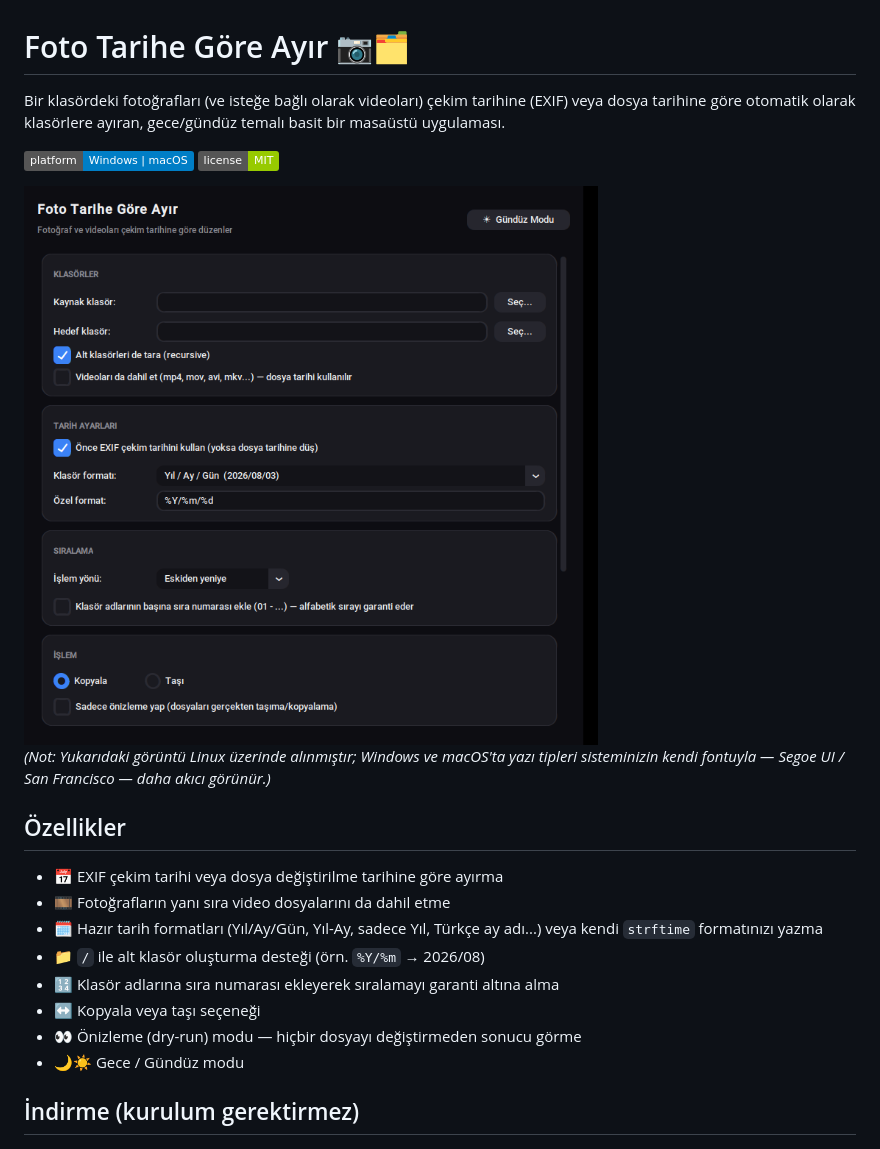
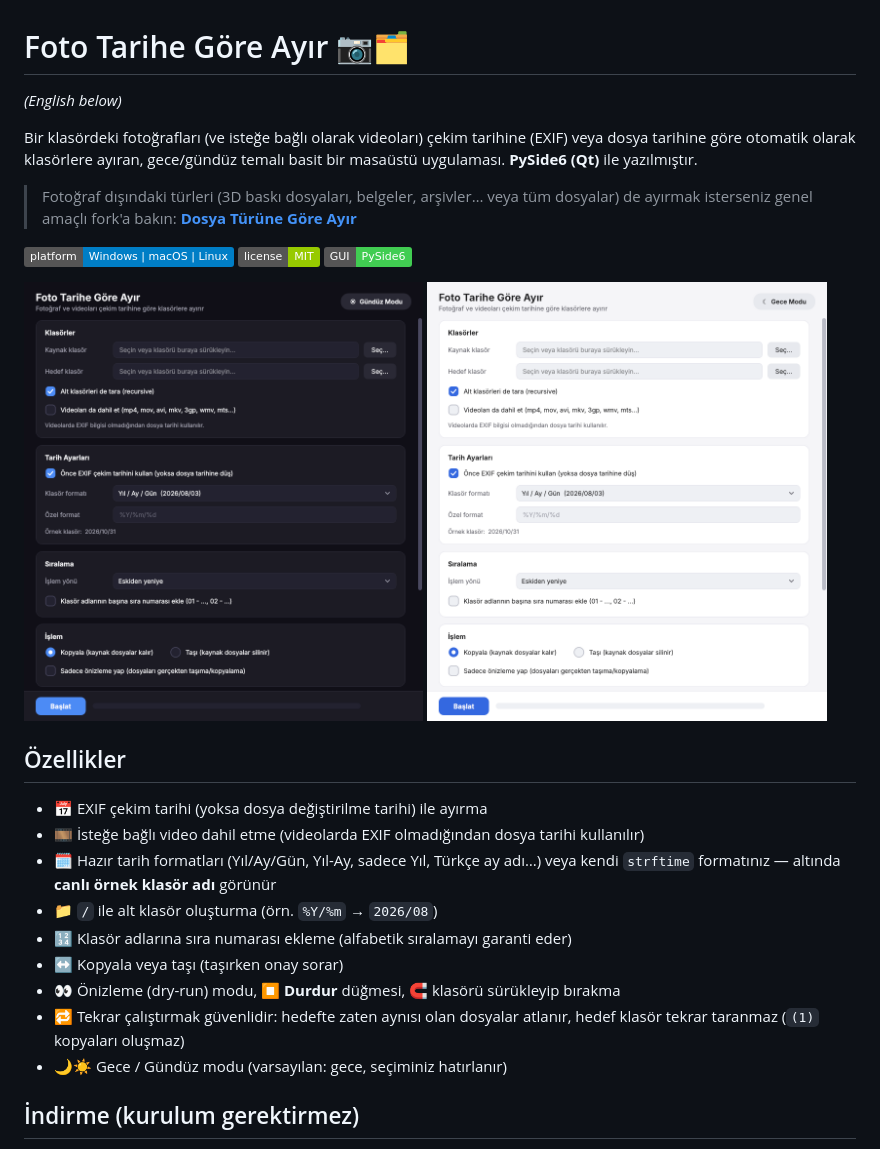
Before and after one commit to BuRsTFiRe47/foto-tarihe-gore-ayir, a Markdown page: README.md, the part around one of its changes. Rendered like a GitHub page; pictures changed too: docs/screenshot-dark.png, docs/screenshot-light.png (added); badges without logos.

Commit message:
v1.5.0: PySide6 arayüzü, tekrar çalıştırma koruması, Durdur düğmesi

```diff
--- a/README.md
+++ b/README.md
@@ -1,29 +1,37 @@
 # Foto Tarihe Göre Ayır 📷🗂️
 
-Bir klasördeki fotoğrafları (ve isteğe bağlı olarak videoları) çekim tarihine
-(EXIF) veya dosya tarihine göre otomatik olarak klasörlere ayıran, gece/gündüz
-temalı basit bir masaüstü uygulaması.
+*(English below)*
 
-![platform](https://img.shields.io/badge/platform-Windows%20%7C%20macOS-blue)
+Bir klasördeki fotoğrafları (ve isteğe bağlı olarak videoları) çekim tarihine (EXIF)
+veya dosya tarihine göre otomatik olarak klasörlere ayıran, gece/gündüz temalı basit bir
+masaüstü uygulaması. **PySide6 (Qt)** ile yazılmıştır.
+
+> Fotoğraf dışındaki türleri (3D baskı dosyaları, belgeler, arşivler… veya tüm dosyalar)
+> de ayırmak isterseniz genel amaçlı fork'a bakın:
+> [**Dosya Türüne Göre Ayır**](https://github.com/BuRsTFiRe47/dosya-turune-gore-ayir)
+
+![platform](https://img.shields.io/badge/platform-Windows%20%7C%20macOS%20%7C%20Linux-blue)
 ![license](https://img.shields.io/badge/license-MIT-green)
+![pyside6](https://img.shields.io/badge/GUI-PySide6-41cd52)
 
-<img src="docs/screenshot-dark.png" width="600" alt="Uygulama görünümü (koyu mod)">
-
-*(Not: Yukarıdaki görüntü Linux üzerinde alınmıştır; Windows ve macOS'ta yazı
-tipleri sisteminizin kendi fontuyla — Segoe UI / San Francisco — daha
-akıcı görünür.)*
+<p>
+  <img src="docs/screenshot-dark.png" width="48%" alt="Koyu mod / Dark mode">
+  <img src="docs/screenshot-light.png" width="48%" alt="Açık mod / Light mode">
+</p>
 
 ## Özellikler
 
-- 📅 EXIF çekim tarihi veya dosya değiştirilme tarihine göre ayırma
-- 🎞️ Fotoğrafların yanı sıra video dosyalarını da dahil etme
-- 🗓️ Hazır tarih formatları (Yıl/Ay/Gün, Yıl-Ay, sadece Yıl, Türkçe ay adı...)
-  veya kendi `strftime` formatınızı yazma
-- 📁 `/` ile alt klasör oluşturma desteği (örn. `%Y/%m` → 2026/08)
-- 🔢 Klasör adlarına sıra numarası ekleyerek sıralamayı garanti altına alma
-- ↔️ Kopyala veya taşı seçeneği
-- 👀 Önizleme (dry-run) modu — hiçbir dosyayı değiştirmeden sonucu görme
-- 🌙☀️ Gece / Gündüz modu
+- 📅 EXIF çekim tarihi (yoksa dosya değiştirilme tarihi) ile ayırma
+- 🎞️ İsteğe bağlı video dahil etme (videolarda EXIF olmadığından dosya tarihi kullanılır)
+- 🗓️ Hazır tarih formatları (Yıl/Ay/Gün, Yıl-Ay, sadece Yıl, Türkçe ay adı…) veya kendi
+  `strftime` formatınız — altında **canlı örnek klasör adı** görünür
+- 📁 `/` ile alt klasör oluşturma (örn. `%Y/%m` → `2026/08`)
+- 🔢 Klasör adlarına sıra numarası ekleme (alfabetik sıralamayı garanti eder)
+- ↔️ Kopyala veya taşı (taşırken onay sorar)
+- 👀 Önizleme (dry-run) modu, ⏹️ **Durdur** düğmesi, 🧲 klasörü sürükleyip bırakma
+- 🔁 Tekrar çalıştırmak güvenlidir: hedefte zaten aynısı olan dosyalar atlanır, hedef klasör
+  tekrar taranmaz (`(1)` kopyaları oluşmaz)
+- 🌙☀️ Gece / Gündüz modu (varsayılan: gece, seçiminiz hatırlanır)
 
 ## İndirme (kurulum gerektirmez)
 
```
Also changed, not shown: other parts of README.md (+65 -48 lines), 3 other files.
